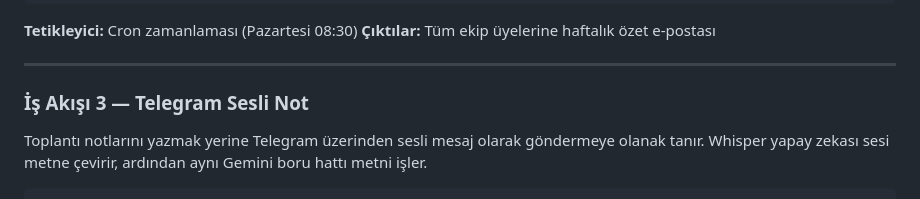
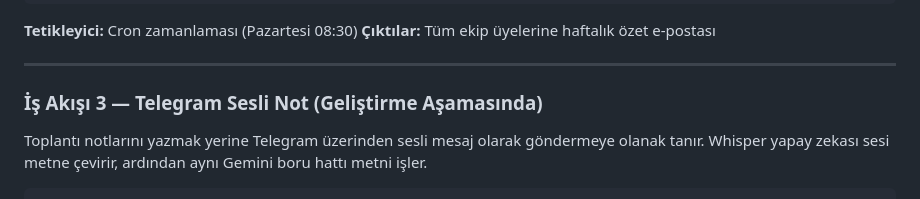
Before and after one commit to meetmind-hackathon-takim11/meetmind, a Markdown page: README.md, the part around the change. Drawn GitHub-style.

```diff
--- a/README.md
+++ b/README.md
@@ -129,7 +129,7 @@ Cron (Her Pazartesi) → HTTP Request (SheetDB — tüm görevleri getir)
 
 ---
 
-### İş Akışı 3 — Telegram Sesli Not
+### İş Akışı 3 — Telegram Sesli Not (Geliştirme Aşamasında)
 
 Toplantı notlarını yazmak yerine Telegram üzerinden sesli mesaj olarak göndermeye olanak tanır. Whisper yapay zekası sesi metne çevirir, ardından aynı Gemini boru hattı metni işler.
 
```
